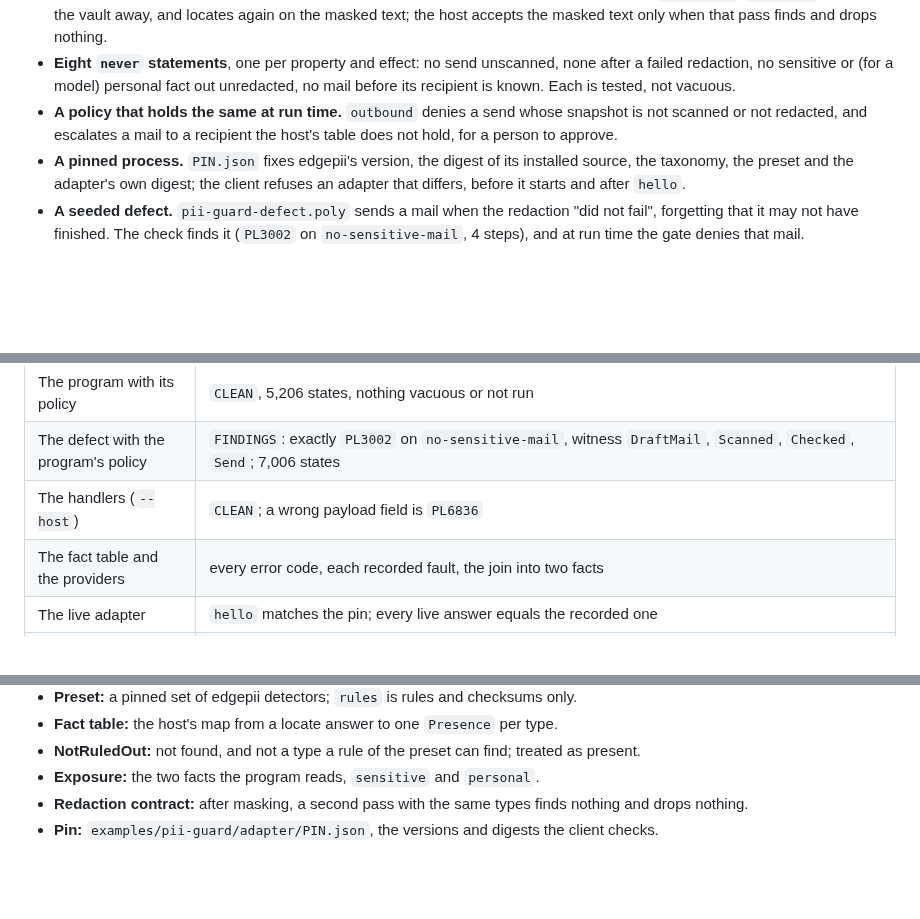
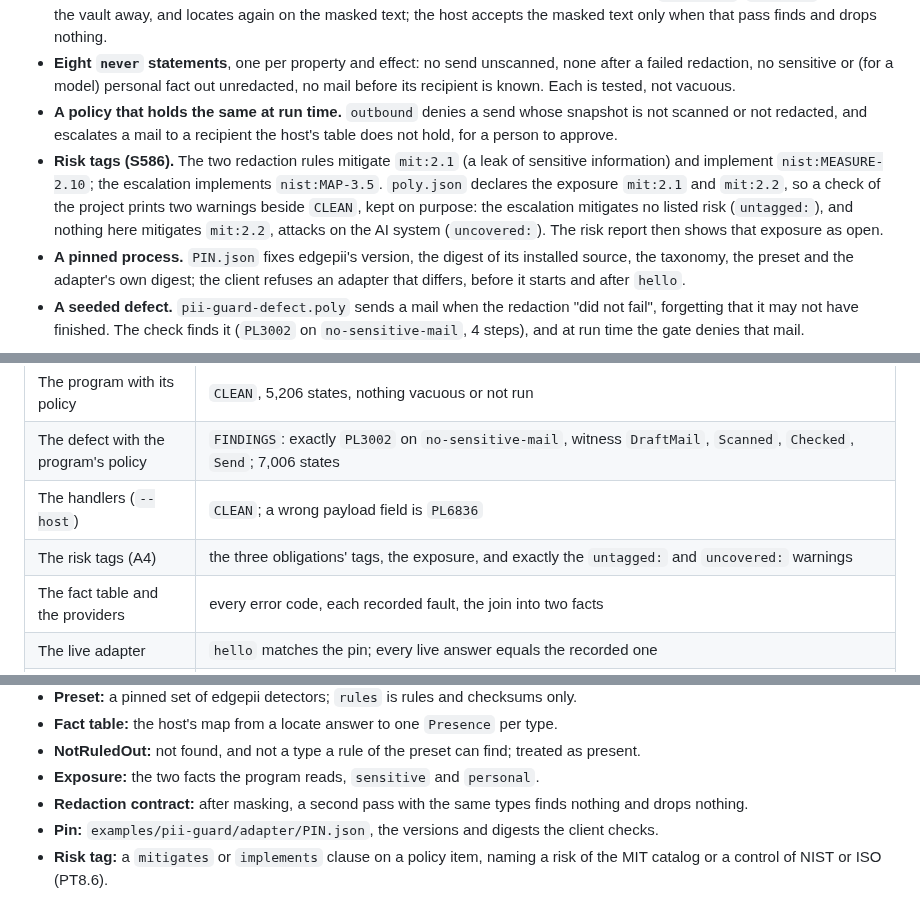
Before and after one commit to cognitive-fab/poly, a Markdown page: examples/pii-guard/README.md, 3 parts joined by grey strips. Rendered like a GitHub page; blank space fills up the shorter version.

Commit message:
pii-guard README: the risk tags and their two warnings
The README says what the tags are, why the check prints untagged: for the escalation and uncovered: for mit:2.2 beside CLEAN, adds the tags to what is checked, and gives a glossary entry for a risk tag.

Co-Authored-By: Claude Opus 5.5 <noreply@anthropic.com>

```diff
--- a/examples/pii-guard/README.md
+++ b/examples/pii-guard/README.md
@@ -16,6 +16,7 @@ An agent wants to send a document out, to an external model or by mail. Before a
 - **A redaction checked by a second pass.** The adapter masks with edgepii's placeholders (`<EMAIL_1>`, `<SECRET>`), throws the vault away, and locates again on the masked text; the host accepts the masked text only when that pass finds and drops nothing.
 - **Eight `never` statements**, one per property and effect: no send unscanned, none after a failed redaction, no sensitive or (for a model) personal fact out unredacted, no mail before its recipient is known. Each is tested, not vacuous.
 - **A policy that holds the same at run time.** `outbound` denies a send whose snapshot is not scanned or not redacted, and escalates a mail to a recipient the host's table does not hold, for a person to approve.
+- **Risk tags (S586).** The two redaction rules mitigate `mit:2.1` (a leak of sensitive information) and implement `nist:MEASURE-2.10`; the escalation implements `nist:MAP-3.5`. `poly.json` declares the exposure `mit:2.1` and `mit:2.2`, so a check of the project prints two warnings beside `CLEAN`, kept on purpose: the escalation mitigates no listed risk (`untagged:`), and nothing here mitigates `mit:2.2`, attacks on the AI system (`uncovered:`). The risk report then shows that exposure as open.
 - **A pinned process.** `PIN.json` fixes edgepii's version, the digest of its installed source, the taxonomy, the preset and the adapter's own digest; the client refuses an adapter that differs, before it starts and after `hello`.
 - **A seeded defect.** `pii-guard-defect.poly` sends a mail when the redaction "did not fail", forgetting that it may not have finished. The check finds it (`PL3002` on `no-sensitive-mail`, 4 steps), and at run time the gate denies that mail.
 
@@ -41,6 +42,7 @@ node examples/pii-guard/host/record.mjs
 | The program with its policy | `CLEAN`, 5,206 states, nothing vacuous or not run |
 | The defect with the program's policy | `FINDINGS`: exactly `PL3002` on `no-sensitive-mail`, witness `DraftMail`, `Scanned`, `Checked`, `Send`; 7,006 states |
 | The handlers (`--host`) | `CLEAN`; a wrong payload field is `PL6836` |
+| The risk tags (A4) | the three obligations' tags, the exposure, and exactly the `untagged:` and `uncovered:` warnings |
 | The fact table and the providers | every error code, each recorded fault, the join into two facts |
 | The live adapter | `hello` matches the pin; every live answer equals the recorded one |
 | End to end | a redacted model call, a redacted mail, a held send, the gate's denial of the defect's mail, a failed re-check, a failed scan, a new recipient approved by a person, no value in the journal, replay without divergence |
@@ -87,3 +89,4 @@ The guard changes nothing in poly. A pinned local process answers in types and o
 - **Exposure:** the two facts the program reads, `sensitive` and `personal`.
 - **Redaction contract:** after masking, a second pass with the same types finds nothing and drops nothing.
 - **Pin:** `examples/pii-guard/adapter/PIN.json`, the versions and digests the client checks.
+- **Risk tag:** a `mitigates` or `implements` clause on a policy item, naming a risk of the MIT catalog or a control of NIST or ISO (PT8.6).
```
